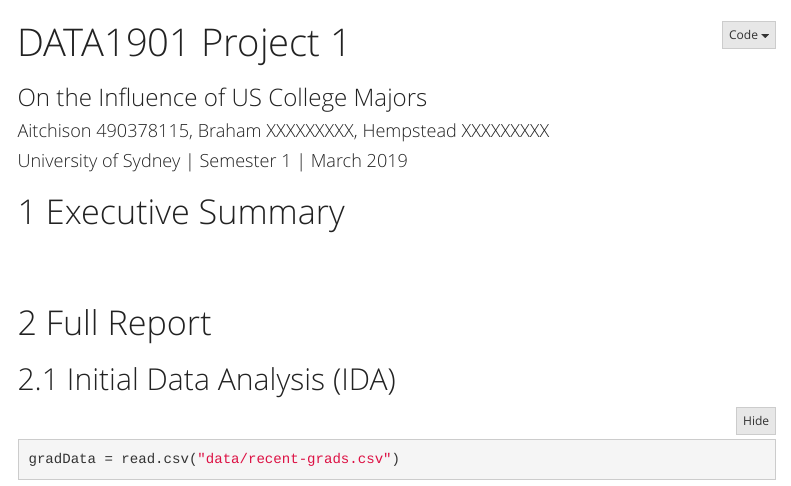
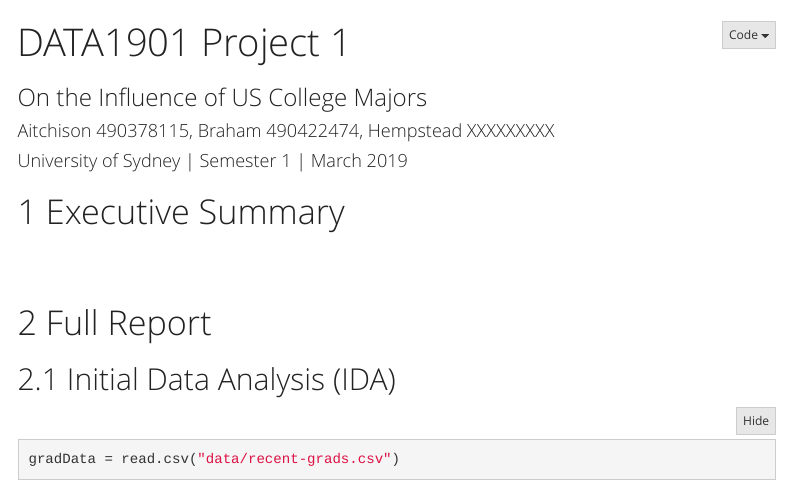
Before and after one commit to Shadowflame919/data1901-project1, an R Markdown document (project1.Rmd): the page in a window 1100 px wide, from its top. Rendered offline with R 4.5, knitr and Pandoc, with nearby package versions; menus at the side of the page are left out.

Commit message:
Add Braham student id

```diff
--- a/project1.Rmd
+++ b/project1.Rmd
@@ -1,6 +1,6 @@
 ---
 title: "DATA1901 Project 1"
-author: "Aitchison 490378115, Braham XXXXXXXXX, Hempstead XXXXXXXXX"
+author: "Aitchison 490378115, Braham 490422474, Hempstead XXXXXXXXX"
 subtitle: "On the Influence of US College Majors"
 date: "University of Sydney | Semester 1 | March 2019"
 output:
```
